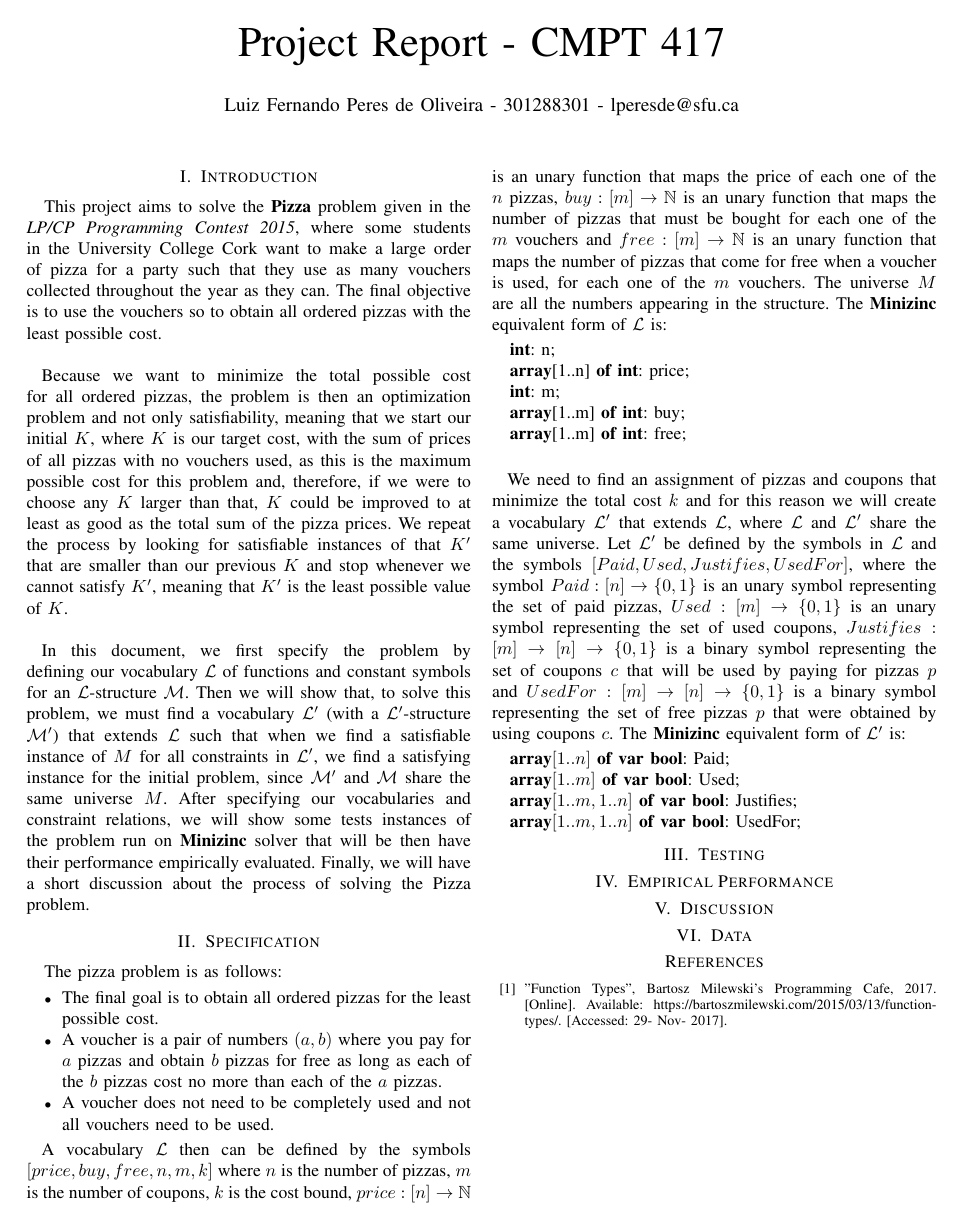
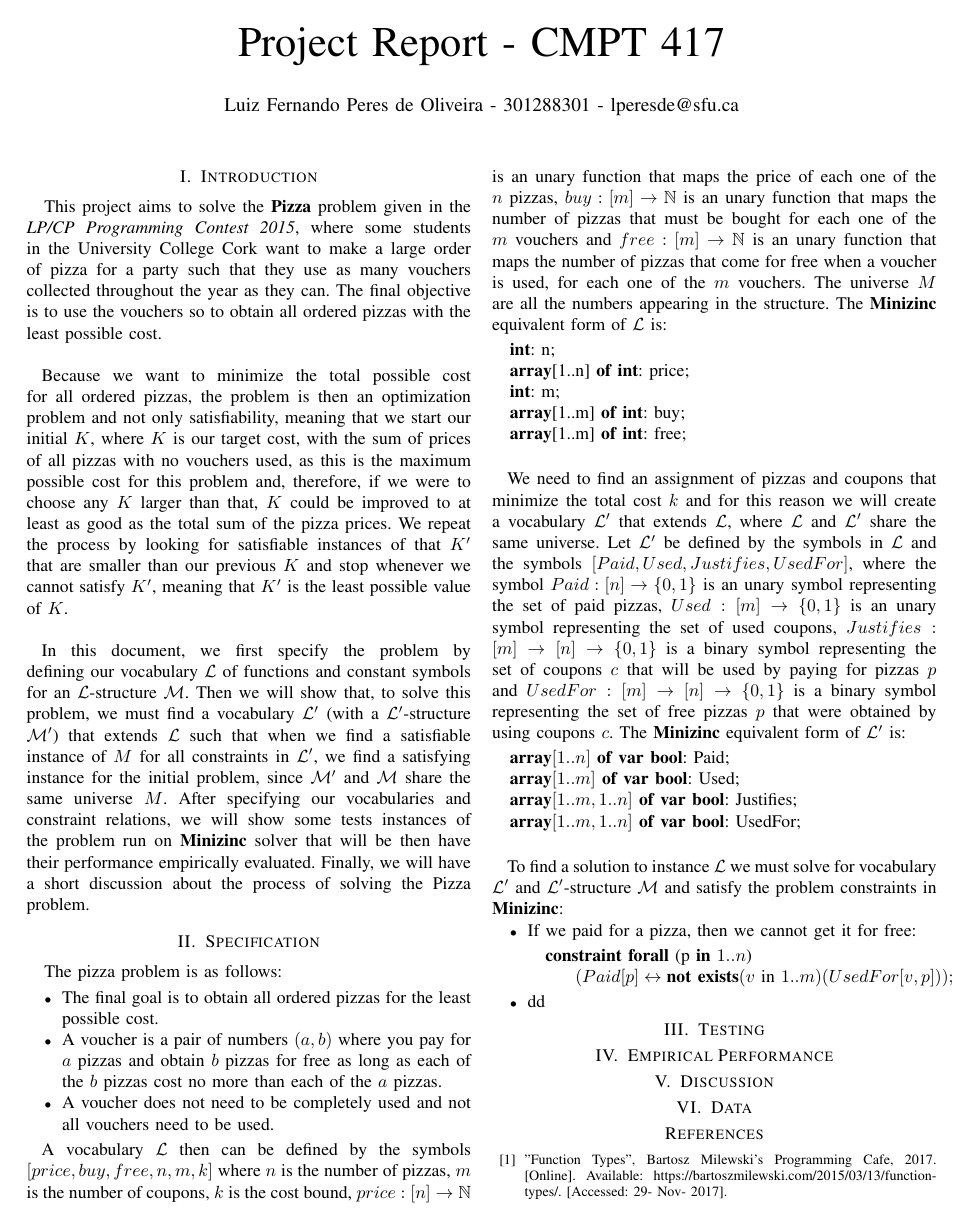
Before and after one commit to luizperes/cmpt-417-intelligent-systems, a LaTeX paper (project-report/project-report.tex): the whole page. Compiled offline with pdfLaTeX.

Commit message:
Finishing item 1

```diff
--- a/project-report/project-report.tex
+++ b/project-report/project-report.tex
@@ -44,7 +44,18 @@ The pizza problem is as follows:
 \State \textbf{array}$[1..m]$ \textbf{of var bool}: Used;
 \State \textbf{array}$[1..m, 1..n]$ \textbf{of var bool}: Justifies;
 \State \textbf{array}$[1..m, 1..n]$ \textbf{of var bool}: UsedFor;
+\\
 \end{algorithmic}
+\tab To find a solution to instance $\mathcal{L}$ we must solve for vocabulary $\mathcal{L'}$ and $\mathcal{L'}$-structure $\mathcal{M}$ and satisfy the problem constraints in \textbf{Minizinc}:
+\begin{itemize}
+\item If we paid for a pizza, then we cannot get it for free:
+\begin{algorithmic}
+\State \textbf{constraint forall} (p \textbf{in} $1..n$)
+\State \tab\tab $(Paid[p]\leftrightarrow
+           \textbf{not exists}(v \text{ in } 1..m)(UsedFor[v, p]));$
+\end{algorithmic}
+\item dd
+\end{itemize}
 \section{Testing}
 \section{Empirical Performance}
 \section{Discussion}
```
Also changed, not shown: project-report/project-report.pdf.
